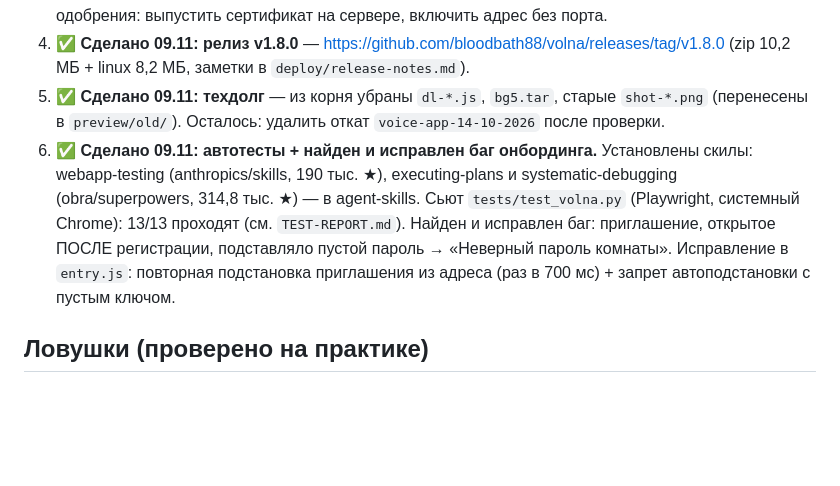
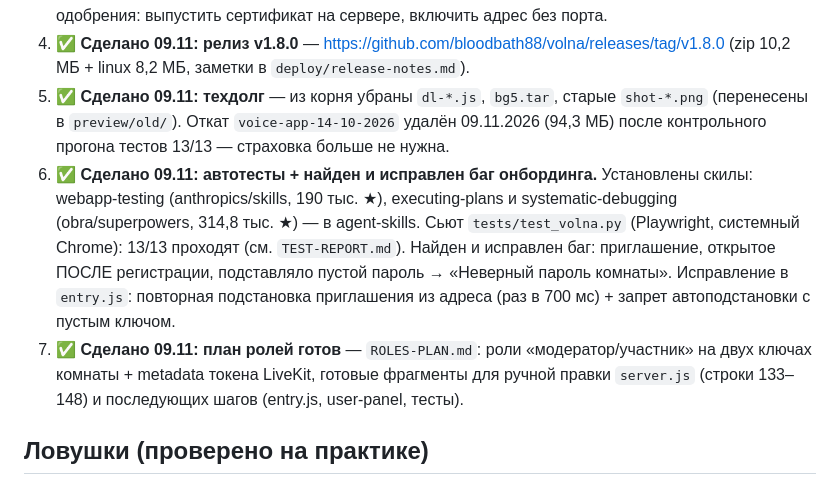
Before and after one commit to bloodbath88/volna, a Markdown page: TODO.md, the part around the change. Drawn GitHub-style; blank space fills up the shorter version.

Commit message:
Volna: памятка синхронизирована (откат удалён, план ролей готов)

```diff
--- a/TODO.md
+++ b/TODO.md
@@ -52,7 +52,8 @@ certs/, run/, node_modules, livekit-server.exe, *.key/*.pem/*.zip/*.tar.gz —
 4. ✅ **Сделано 09.11: релиз v1.8.0** — https://github.com/bloodbath88/volna/releases/tag/v1.8.0
    (zip 10,2 МБ + linux 8,2 МБ, заметки в `deploy/release-notes.md`).
 5. ✅ **Сделано 09.11: техдолг** — из корня убраны `dl-*.js`, `bg5.tar`, старые `shot-*.png`
-   (перенесены в `preview/old/`). Осталось: удалить откат `voice-app-14-10-2026` после проверки.
+   (перенесены в `preview/old/`). Откат `voice-app-14-10-2026` удалён 09.11.2026 (94,3 МБ)
+   после контрольного прогона тестов 13/13 — страховка больше не нужна.
 6. ✅ **Сделано 09.11: автотесты + найден и исправлен баг онбординга.** Установлены скилы:
    webapp-testing (anthropics/skills, 190 тыс. ★), executing-plans и systematic-debugging
    (obra/superpowers, 314,8 тыс. ★) — в agent-skills. Сьют `tests/test_volna.py`
@@ -60,6 +61,9 @@ certs/, run/, node_modules, livekit-server.exe, *.key/*.pem/*.zip/*.tar.gz —
    баг: приглашение, открытое ПОСЛЕ регистрации, подставляло пустой пароль → «Неверный
    пароль комнаты». Исправление в `entry.js`: повторная подстановка приглашения из адреса
    (раз в 700 мс) + запрет автоподстановки с пустым ключом.
+7. ✅ **Сделано 09.11: план ролей готов** — `ROLES-PLAN.md`: роли «модератор/участник» на
+   двух ключах комнаты + metadata токена LiveKit, готовые фрагменты для ручной правки
+   `server.js` (строки 133–148) и последующих шагов (entry.js, user-panel, тесты).
 
 ## Ловушки (проверено на практике)
 
```
